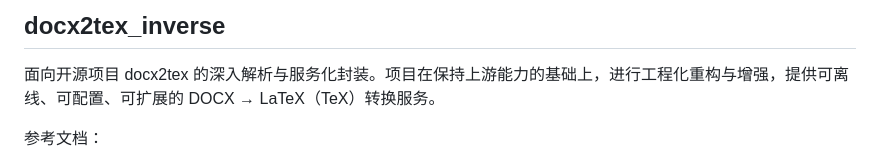
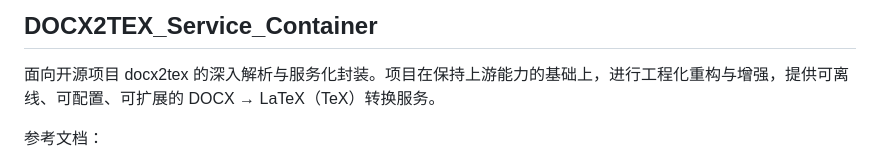
Before and after one commit to leike0813/DOCX2TEX_Service_Container, a Markdown page: README.md, the part around the change. GitHub-like rendering.

```diff
--- a/README.md
+++ b/README.md
@@ -1,4 +1,4 @@
-## docx2tex_inverse
+## DOCX2TEX_Service_Container
 
 面向开源项目 docx2tex 的深入解析与服务化封装。项目在保持上游能力的基础上，进行工程化重构与增强，提供可离线、可配置、可扩展的 DOCX → LaTeX（TeX）转换服务。
 
```
Also changed, not shown: docs/architecture.md (+1 -1 lines).
